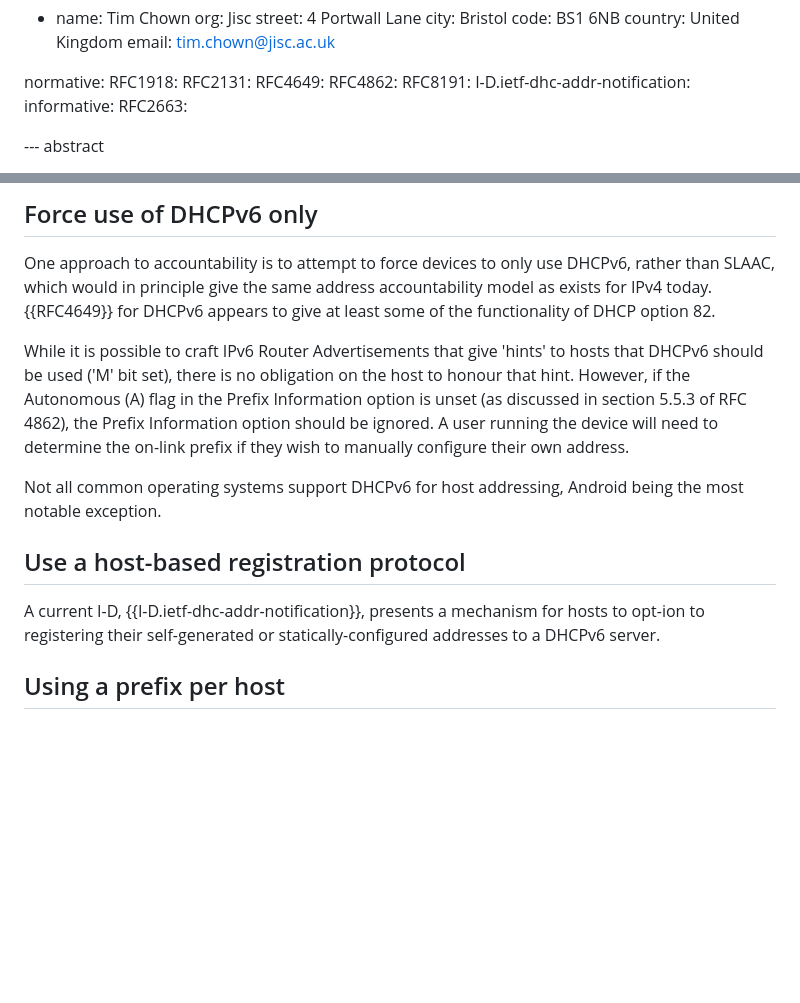
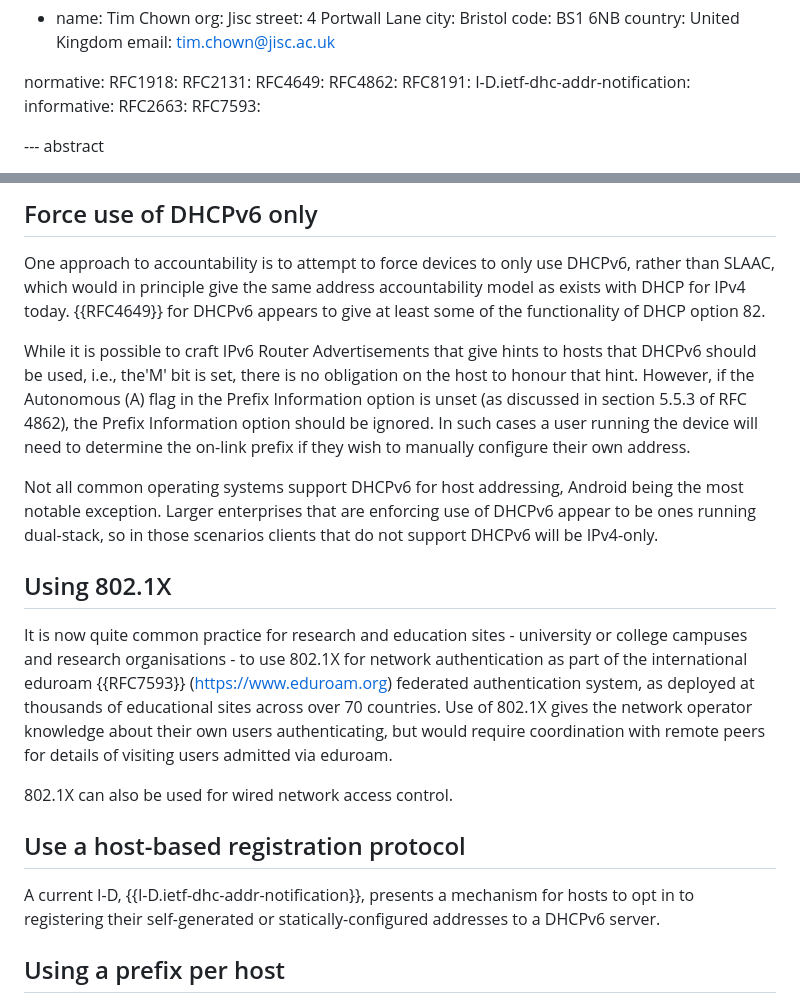
Before and after one commit to timchown/address-accountability, a Markdown page: draft-chown-address-accountability.md, 2 parts joined by grey strips. GitHub-like rendering; blank space fills up the shorter version.

```diff
--- a/draft-chown-address-accountability.md
+++ b/draft-chown-address-accountability.md
@@ -49,6 +49,7 @@ normative:
   I-D.ietf-dhc-addr-notification:
 informative:
   RFC2663:
+  RFC7593:
 
 --- abstract
 
@@ -162,25 +163,41 @@ if a lengthy history is desired.
 
    One approach to accountability is to attempt to force devices to only
    use DHCPv6, rather than SLAAC, which would in principle give the same address
-   accountability model as exists for IPv4 today. {{RFC4649}} for DHCPv6
-   appears to give at least some of the functionality of DHCP option 82.
+   accountability model as exists with DHCP for IPv4 today.
+   {{RFC4649}} for DHCPv6 appears to give at least some of the functionality
+   of DHCP option 82.
 
    While it is possible to craft IPv6 Router Advertisements that give
-   'hints' to hosts that DHCPv6 should be used ('M' bit set), there is
+   hints to hosts that DHCPv6 should be used, i.e., the'M' bit is set, there is
    no obligation on the host to honour that hint.  However, if the
    Autonomous (A) flag in the Prefix Information option is unset (as
    discussed in section 5.5.3 of RFC 4862), the Prefix Information
-   option should be ignored.  A user running the device will need to
+   option should be ignored.  In such cases a user running the device will need to
    determine the on-link prefix if they wish to manually configure their
    own address.
 
 Not all common operating systems support DHCPv6 for host addressing,
-Android being the most notable exception.
+Android being the most notable exception. Larger enterprises that are
+enforcing use of DHCPv6 appear to be ones running dual-stack, so in those
+scenarios clients that do not support DHCPv6 will be IPv4-only.
+
+## Using 802.1X
+
+It is now quite common practice for research and education sites -
+university or college campuses and research organisations - to use 802.1X
+for network authentication as part of the international
+eduroam {{RFC7593}} (https://www.eduroam.org) federated authentication system, as
+deployed at thousands of educational sites across over 70 countries.
+Use of 802.1X gives the network operator knowledge about their own users
+authenticating, but would require coordination with remote peers for
+details of visiting users admitted via eduroam.
+
+802.1X can also be used for wired network access control.
 
 ## Use a host-based registration protocol
 
 A current I-D, {{I-D.ietf-dhc-addr-notification}}, presents a
-mechanism for hosts to opt-ion to registering
+mechanism for hosts to opt in to registering
 their self-generated or statically-configured addresses to a DHCPv6
 server.
 
```
